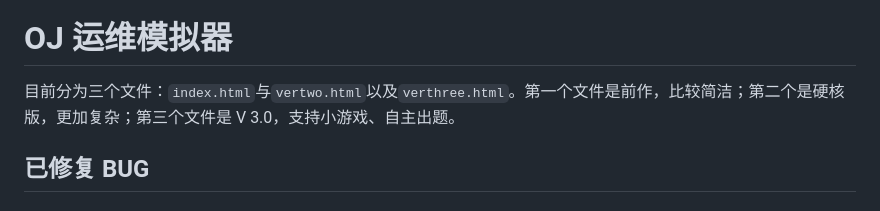
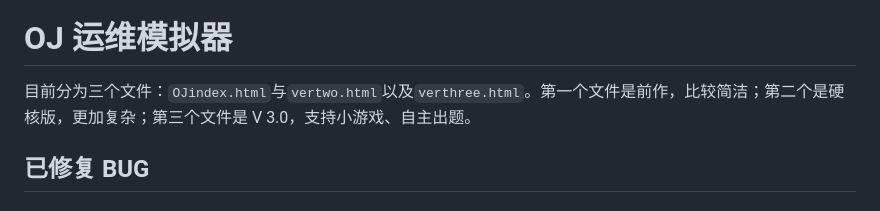
Before and after one commit to lkjy-coding/lkjy-coding.github.io, a Markdown page: README.md, the part around the change. Rendered like a GitHub page.

Commit message:
Fix typo in file name in README.md

```diff
--- a/README.md
+++ b/README.md
@@ -3,7 +3,7 @@
 
 # OJ 运维模拟器
 
-目前分为三个文件：`index.html`与`vertwo.html`以及`verthree.html`。第一个文件是前作，比较简洁；第二个是硬核版，更加复杂；第三个文件是 V 3.0，支持小游戏、自主出题。
+目前分为三个文件：`OJindex.html`与`vertwo.html`以及`verthree.html`。第一个文件是前作，比较简洁；第二个是硬核版，更加复杂；第三个文件是 V 3.0，支持小游戏、自主出题。
 
 ## 已修复 BUG
 
```
